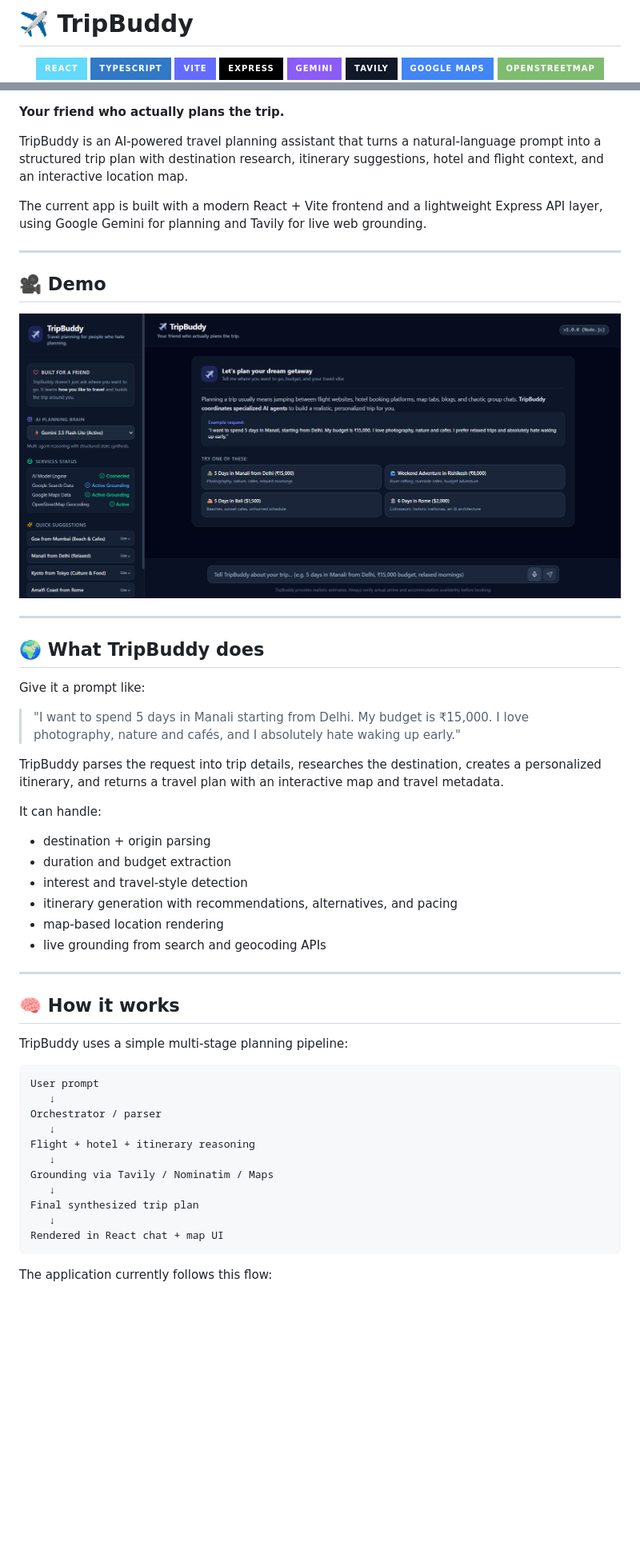
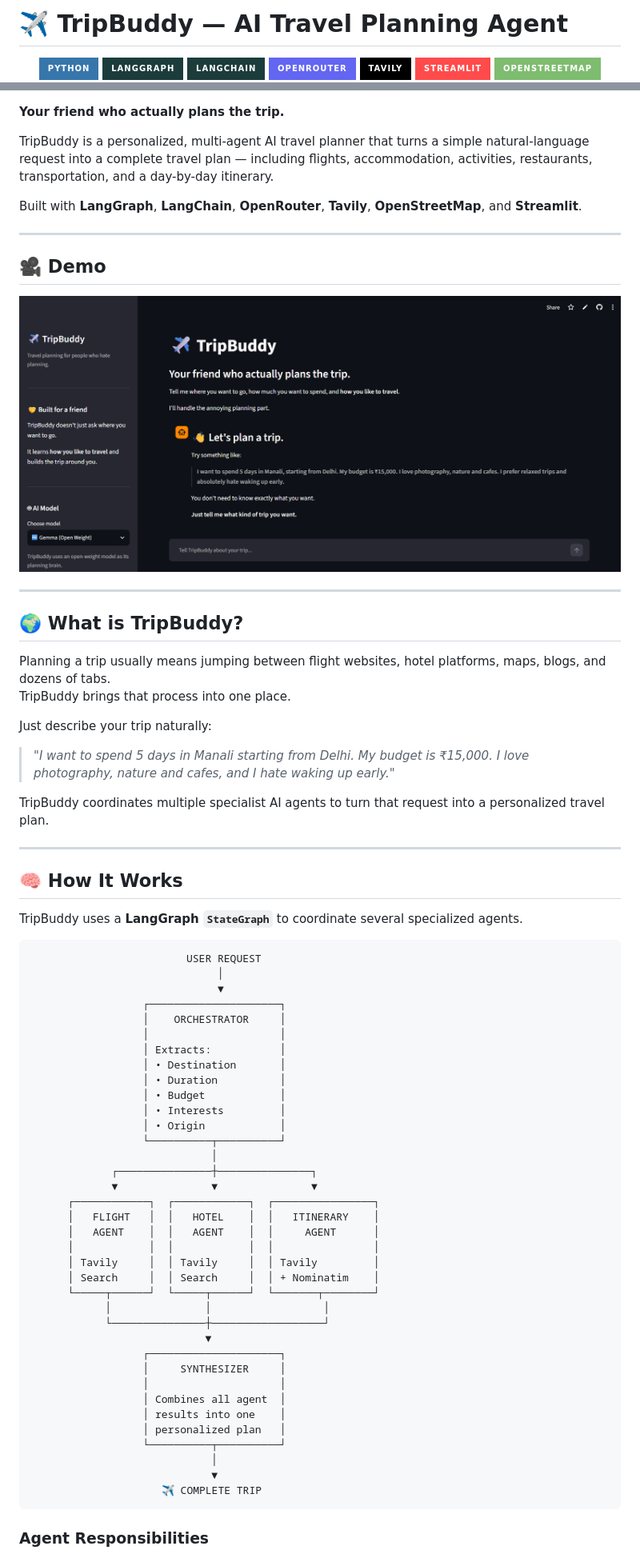
Before and after one commit to aryan6002261/trip-buddy, a Markdown page: README.md, 2 parts joined by grey strips. Shown at 80% size. Drawn GitHub-style; pictures changed too: assets/demo.png; badges without logos; blank space fills up the shorter version.

````diff
--- a/README.md
+++ b/README.md
@@ -1,11 +1,10 @@
-# ✈️ TripBuddy
+# ✈️ TripBuddy — AI Travel Planning Agent
 
 <p align="center">
-  <img src="https://img.shields.io/badge/React-61DAFB?style=for-the-badge&logo=react&logoColor=black" />
-  <img src="https://img.shields.io/badge/TypeScript-3178C6?style=for-the-badge&logo=typescript&logoColor=white" />
-  <img src="https://img.shields.io/badge/Vite-646CFF?style=for-the-badge&logo=vite&logoColor=white" />
-  <img src="https://img.shields.io/badge/Express-000000?style=for-the-badge&logo=express&logoColor=white" />
-  <img src="https://img.shields.io/badge/Gemini-8B5CF6?style=for-the-badge&logo=google&logoColor=white" />
-  <img src="https://img.shields.io/badge/Tavily-111827?style=for-the-badge&logo=tavily&logoColor=white" />
-  <img src="https://img.shields.io/badge/Google%20Maps-4285F4?style=for-the-badge&logo=googlemaps&logoColor=white" />
+  <img src="https://img.shields.io/badge/Python-3776AB?style=for-the-badge&logo=python&logoColor=white" />
+  <img src="https://img.shields.io/badge/LangGraph-1C3C3C?style=for-the-badge&logo=langchain&logoColor=white" />
+  <img src="https://img.shields.io/badge/LangChain-1C3C3C?style=for-the-badge&logo=langchain&logoColor=white" />
+  <img src="https://img.shields.io/badge/OpenRouter-6366F1?style=for-the-badge&logo=openai&logoColor=white" />
+  <img src="https://img.shields.io/badge/Tavily-000000?style=for-the-badge&logo=search&logoColor=white" />
+  <img src="https://img.shields.io/badge/Streamlit-FF4B4B?style=for-the-badge&logo=streamlit&logoColor=white" />
   <img src="https://img.shields.io/badge/OpenStreetMap-7EBC6F?style=for-the-badge&logo=openstreetmap&logoColor=white" />
@@ -13,54 +16,70 @@
 
 **Your friend who actually plans the trip.**
 
-TripBuddy is an AI-powered travel planning assistant that turns a natural-language prompt into a structured trip plan with destination research, itinerary suggestions, hotel and flight context, and an interactive location map.
+TripBuddy is a personalized, multi-agent AI travel planner that turns a simple natural-language request into a complete travel plan — including flights, accommodation, activities, restaurants, transportation, and a day-by-day itinerary.
 
-The current app is built with a modern React + Vite frontend and a lightweight Express API layer, using Google Gemini for planning and Tavily for live web grounding.
+Built with **LangGraph**, **LangChain**, **OpenRouter**, **Tavily**, **OpenStreetMap**, and **Streamlit**.
 
 ---
 
 ## 🎥 Demo
-
 ![Demo](assets/demo.png)
 
 ---
 
-## 🌍 What TripBuddy does
+## 🌍 What is TripBuddy?
+Planning a trip usually means jumping between flight websites, hotel platforms, maps, blogs, and dozens of tabs.
+TripBuddy brings that process into one place.
 
-Give it a prompt like:
+Just describe your trip naturally:
 
-> "I want to spend 5 days in Manali starting from Delhi. My budget is ₹15,000. I love photography, nature and cafés, and I absolutely hate waking up early."
+> *"I want to spend 5 days in Manali starting from Delhi. My budget is ₹15,000. I love photography, nature and cafes, and I hate waking up early."*
 
-TripBuddy parses the request into trip details, researches the destination, creates a personalized itinerary, and returns a travel plan with an interactive map and travel metadata.
-
-It can handle:
-
-- destination + origin parsing
-- duration and budget extraction
-- interest and travel-style detection
-- itinerary generation with recommendations, alternatives, and pacing
-- map-based location rendering
-- live grounding from search and geocoding APIs
+TripBuddy coordinates multiple specialist AI agents to turn that request into a personalized travel plan.
 
 ---
 
-## 🧠 How it works
+## 🧠 How It Works
+TripBuddy uses a **LangGraph `StateGraph`** to coordinate several specialized agents.
 
-TripBuddy uses a simple multi-stage planning pipeline:
-
-```text
-User prompt
-   ↓
-Orchestrator / parser
-   ↓
-Flight + hotel + itinerary reasoning
-   ↓
-Grounding via Tavily / Nominatim / Maps
-   ↓
-Final synthesized trip plan
-   ↓
-Rendered in React chat + map UI
+```
+                         USER REQUEST
+                              │
+                              ▼
+                  ┌─────────────────────┐
+                  │    ORCHESTRATOR     │
+                  │                     │
+                  │ Extracts:           │
+                  │ • Destination       │
+                  │ • Duration          │
+                  │ • Budget            │
+                  │ • Interests         │
+                  │ • Origin            │
+                  └──────────┬──────────┘
+                             │
+             ┌───────────────┼───────────────┐
+             ▼               ▼               ▼
+      ┌────────────┐  ┌────────────┐  ┌────────────────┐
+      │   FLIGHT   │  │   HOTEL    │  │   ITINERARY    │
+      │   AGENT    │  │   AGENT    │  │     AGENT      │
+      │            │  │            │  │                │
+      │ Tavily     │  │ Tavily     │  │ Tavily         │
+      │ Search     │  │ Search     │  │ + Nominatim    │
+      └─────┬──────┘  └─────┬──────┘  └───────┬────────┘
+            │               │                  │
+            └───────────────┼──────────────────┘
+                            ▼
+                  ┌─────────────────────┐
+                  │     SYNTHESIZER     │
+                  │                     │
+                  │ Combines all agent  │
+                  │ results into one    │
+                  │ personalized plan   │
+                  └──────────┬──────────┘
+                             │
+                             ▼
+                     ✈️ COMPLETE TRIP
 ```
 
-The application currently follows this flow:
+### Agent Responsibilities
 
````
Also changed, not shown: other parts of README.md (+213 -135 lines), 3 other files.
